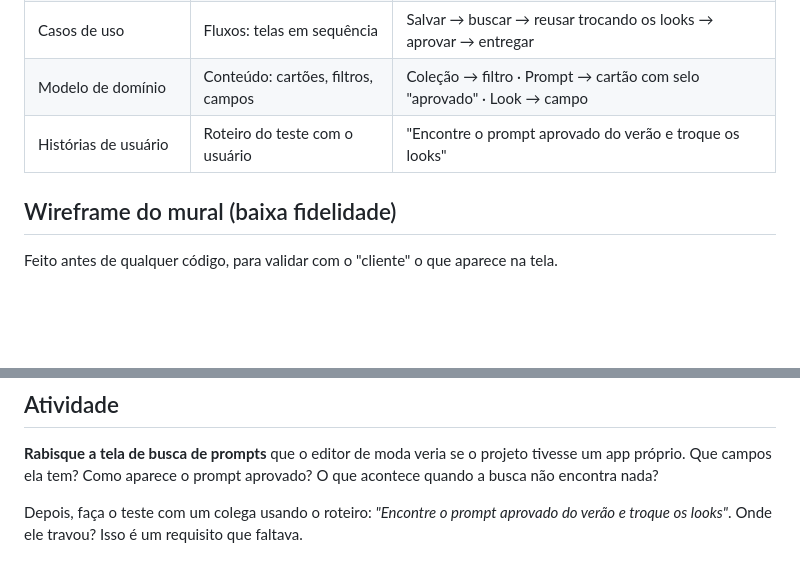
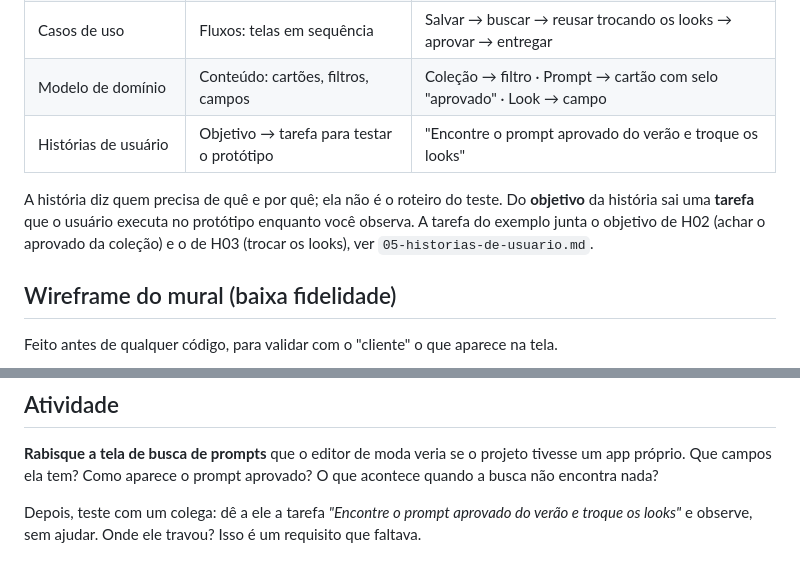
Before and after one commit to Silverbullet-live/gerenciador-prompts, a Markdown page: docs/06-wireframe.md, 2 parts joined by grey strips. Drawn GitHub-style; blank space fills up the shorter version.

Commit message:
docs: wireframe distingue história de usuário e tarefa de teste do protótipo
Co-Authored-By: Claude Opus 5.5 <noreply@anthropic.com>

```diff
--- a/docs/06-wireframe.md
+++ b/docs/06-wireframe.md
@@ -6,7 +6,9 @@
 | Requisitos não funcionais | Restrições do desenho | Tela pensada para o celular · confirmação em até 2 segundos |
 | Casos de uso | Fluxos: telas em sequência | Salvar → buscar → reusar trocando os looks → aprovar → entregar |
 | Modelo de domínio | Conteúdo: cartões, filtros, campos | Coleção → filtro · Prompt → cartão com selo "aprovado" · Look → campo |
-| Histórias de usuário | Roteiro do teste com o usuário | "Encontre o prompt aprovado do verão e troque os looks" |
+| Histórias de usuário | Objetivo → tarefa para testar o protótipo | "Encontre o prompt aprovado do verão e troque os looks" |
+
+A história diz quem precisa de quê e por quê; ela não é o roteiro do teste. Do **objetivo** da história sai uma **tarefa** que o usuário executa no protótipo enquanto você observa. A tarefa do exemplo junta o objetivo de H02 (achar o aprovado da coleção) e o de H03 (trocar os looks), ver `05-historias-de-usuario.md`.
 
 ## Wireframe do mural (baixa fidelidade)
 
@@ -51,4 +53,4 @@ Feito antes de qualquer código, para validar com o "cliente" o que aparece na t
 
 **Rabisque a tela de busca de prompts** que o editor de moda veria se o projeto tivesse um app próprio. Que campos ela tem? Como aparece o prompt aprovado? O que acontece quando a busca não encontra nada?
 
-Depois, faça o teste com um colega usando o roteiro: *"Encontre o prompt aprovado do verão e troque os looks"*. Onde ele travou? Isso é um requisito que faltava.
+Depois, teste com um colega: dê a ele a tarefa *"Encontre o prompt aprovado do verão e troque os looks"* e observe, sem ajudar. Onde ele travou? Isso é um requisito que faltava.
```
